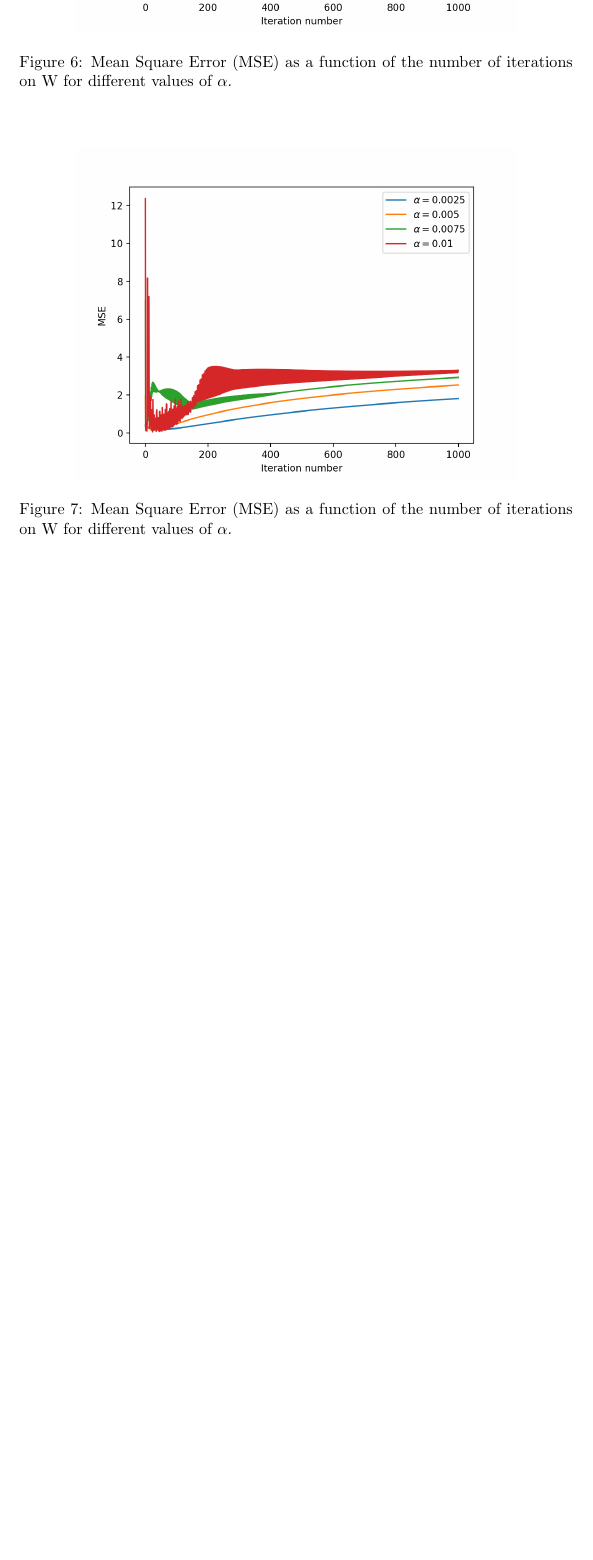
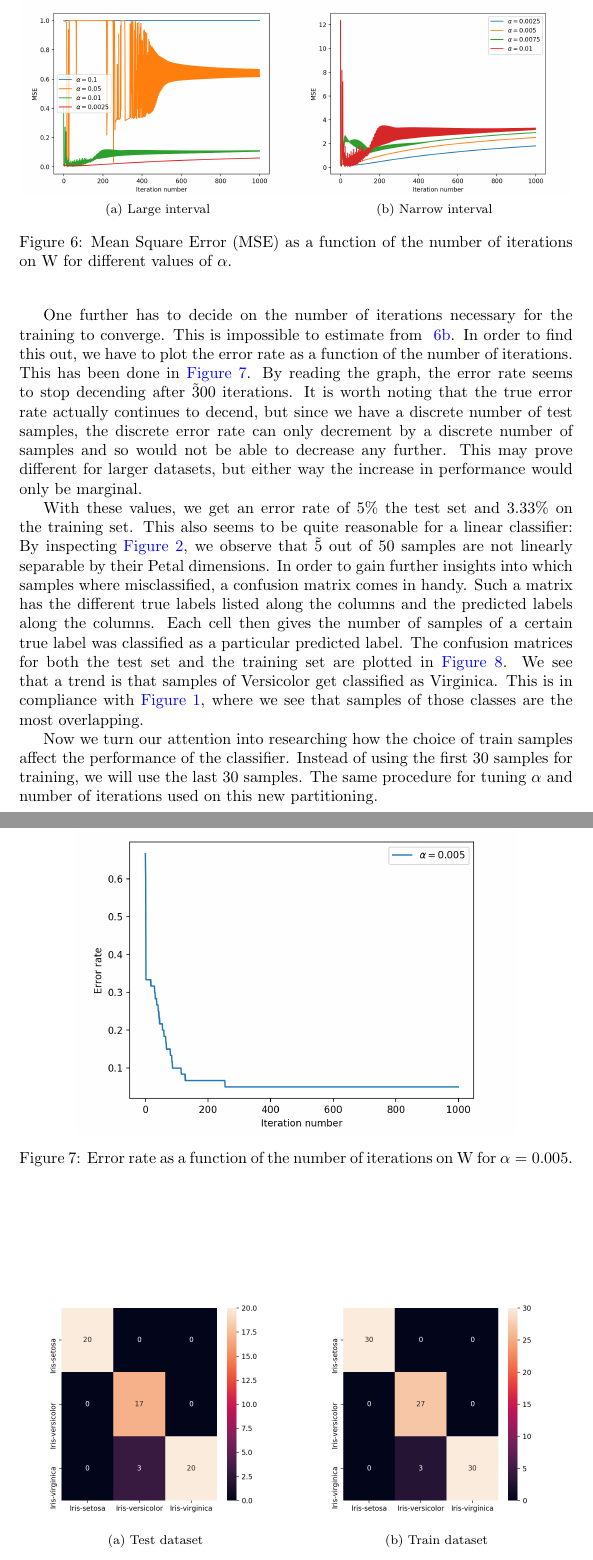
Before and after one commit to leiklier/TTT4275-classification-project, a LaTeX document (report/main.tex): part of page 7 of 8 before the commit and two parts of pages 7 and 8 of 9 after it, the two joined at a grey line, cut at the place of the change, the shorter picture padded with empty space. Compiled offline with pdfLaTeX.

Commit message:
iris report: wrote about error rate and CM.

```diff
--- a/report/main.tex
+++ b/report/main.tex
@@ -1,7 +1,7 @@
-% !TeX root = ./main.tex
 \documentclass{article}
 
 \usepackage[utf8]{inputenc}
+\usepackage{subfig}
 \usepackage{graphicx}
 \usepackage{amsmath}
 \usepackage{amsfonts}
@@ -259,6 +259,13 @@ in \autoref{fig:MSE_alphas_large_interval}.
 
 \begin{figure}
     \centering
-    \includegraphics[width=0.8\textwidth]{../images/MSE_alphas_large_interval.png}
+    \subfloat[Large interval]{%
+      \includegraphics[width=0.5\textwidth]{../images/MSE_alphas_large_interval.png}%
+      \label{fig:MSE_alphas_large_interval}%
+    }
+    \subfloat[Narrow interval]{%
+      \includegraphics[width=0.5\textwidth]{../images/MSE_alphas_narrow_interval.png}%
+      \label{fig:MSE_alphas_narrow_interval}%
+    }
     \caption{Mean Square Error (MSE) as a function of the number of iterations on W for different values
     of $\alpha$.}
@@ -273,14 +279,50 @@ By zooming in on this interval and plotting the same graphs - only for a narrowe
 is just small enough for the oscillations to disappear. This happens around $\alpha = 0.005$,
 and so this is the value for $\alpha$ which be used throughout the rest of the text.
 
+One further has to decide on the number of iterations necessary for the training to converge. This
+is impossible to estimate from \autoref{fig:MSE_alphas_narrow_interval}. In order to find this out,
+we have to plot the error rate as a function of the number of iterations. This has been done in
+\autoref{fig:error_rate}. By reading the graph, the error rate seems to stop
+decending after \~300 iterations. It is worth noting that the true error rate actually continues to
+decend, but since we have a discrete number of test samples, the discrete error rate can only decrement
+by a discrete number of samples and so would not be able to decrease any further. This may prove
+different for larger datasets, but either way the increase in performance would only be marginal.
+
 \begin{figure}
     \centering
-    \includegraphics[width=0.8\textwidth]{../images/MSE_alphas_narrow_interval.png}
-    \caption{Mean Square Error (MSE) as a function of the number of iterations on W for different values
-    of $\alpha$.}
-    \label{fig:MSE_alphas_narrow_interval}
+    \includegraphics[width=0.8\textwidth]{../images/error_rate_by_iteration_number.png}
+    \caption{Error rate as a function of the number of iterations on W for $\alpha = 0.005$.}
+    \label{fig:error_rate}
 \end{figure}
 
+With these values, we get an error rate of $5\%$ the test set and $3.33\%$ on the training set. This
+also seems to be quite reasonable for a linear classifier: By inspecting \autoref{fig:petal_scatter_plot},
+we observe that \~5 out of 50 samples are not linearly separable by their Petal dimensions.
+In order to gain further insights into which samples where misclassified, a confusion matrix comes in
+handy. Such a matrix has the different true labels listed along the columns and the predicted labels
+along the columns. Each cell then gives the number of samples of a certain true label was classified
+as a particular predicted label. The confusion matrices for both the test set and the training set are
+plotted in \autoref{fig:CM_30_first}. We see that a trend is that samples of Versicolor get classified
+as Virginica. This is in compliance with \autoref{fig:histograms}, where we see that samples of
+those classes are the most overlapping.
+
+\begin{figure}
+    \centering
+    \subfloat[Test dataset]{%
+      \includegraphics[width=0.45\textwidth]{../images/CM_test_30_first.png}%
+      \label{fig:CM_test_30_first}%
+    }\qquad
+    \subfloat[Train dataset]{%
+      \includegraphics[width=0.45\textwidth]{../images/CM_train_30_first.png}%
+      \label{fig:CM_train_30_first}%
+    }
+    \caption{Confusion matrices gained by using the first 30 samples as train dataset;%
+    $\alpha = 0.005$; 300 iterations on $W$.}\label{fig:CM_30_first}
+\end{figure}
+
+Now we turn our attention into researching how the choice of train samples affect the performance of
+the classifier. Instead of using the first 30 samples for training, we will use the last 30 samples.
+The same procedure for tuning $\alpha$ and number of iterations used on this new partitioning.
 
 
 \section{Conclusion}
```
Also changed, not shown: images/CM_test_30_first.png (added), images/CM_train_30_first.png (added), images/error_rate_by_iteration_number.png (added), images/sepal_scatter.png (added), report/main.tex (3 more changed lines).
